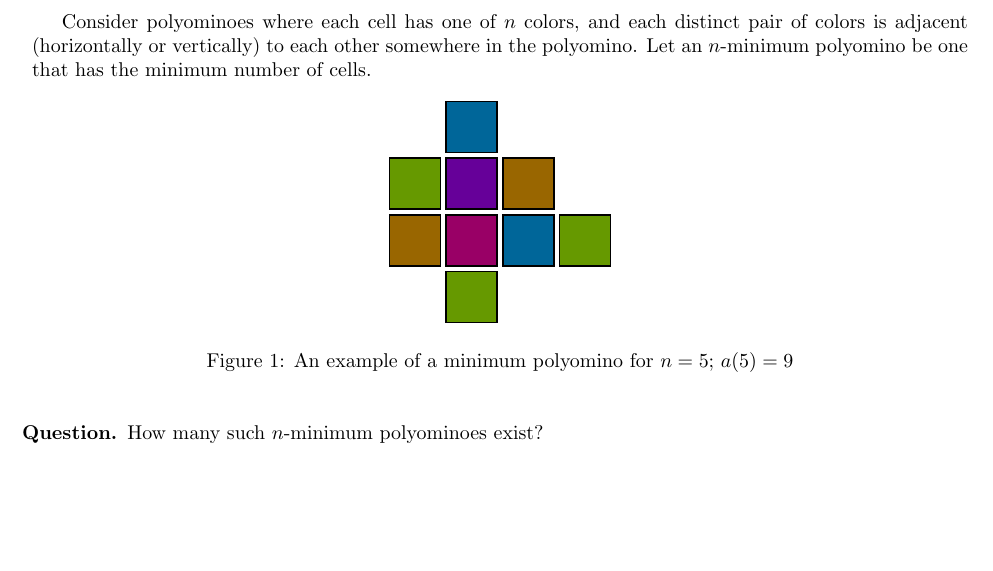
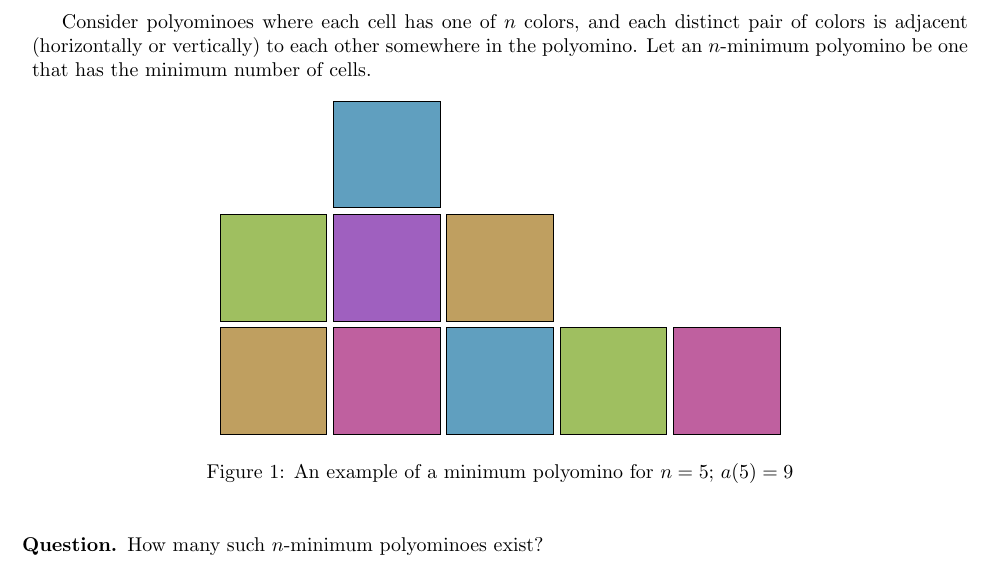
Before and after one commit to peterkagey/OpenishProblems, a LaTeX document (027_problem.tex): part of the page, cut so that both start at the same text, the shorter picture padded with empty space. Compiled offline with pdfLaTeX.

Commit message:
Minor change to figure.

```diff
--- a/027_problem.tex
+++ b/027_problem.tex
@@ -9,7 +9,7 @@
 
 \begin{figure}[!h]
   \centering
-  \begin{tikzpicture}
+  \begin{tikzpicture}[scale=2]
     \def\polyomino{
       1/3/0/2/3,
       0/2/2/3/0,
@@ -19,11 +19,11 @@
       1/1/3/0/2,
       2/1/0/2/3,
       3/1/2/3/0,
-      1/0/2/3/0
+      4/1/3/0/2
     }
 
     \foreach \x/\y/\r/\g/\b in \polyomino {
-      \draw[thick,fill={rgb:red,\r;green,\g;blue,\b}] (\x - 0.45, \y - 0.45) rectangle (\x + 0.45, \y + 0.45);
+      \draw[fill={rgb:red,\r;green,\g;blue,\b;white,3}] (\x - 0.47, \y - 0.47) rectangle (\x + 0.47, \y + 0.47);
     }
   \end{tikzpicture}
   \caption{An example of a minimum polyomino for $n = 5$; $a(5)=9$}
```
Also changed, not shown: 027_problem.pdf.
